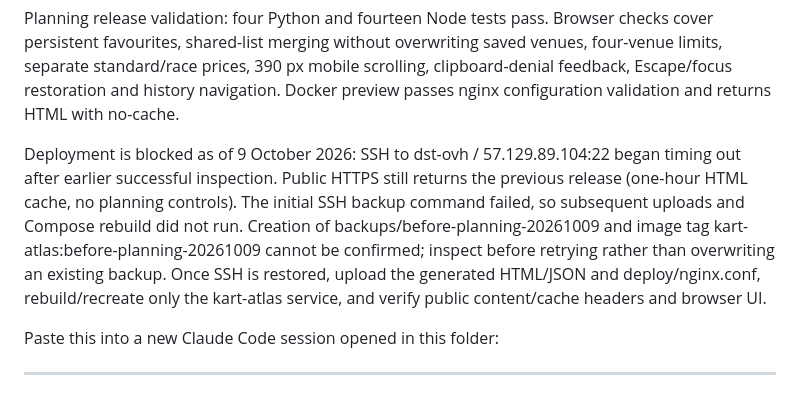
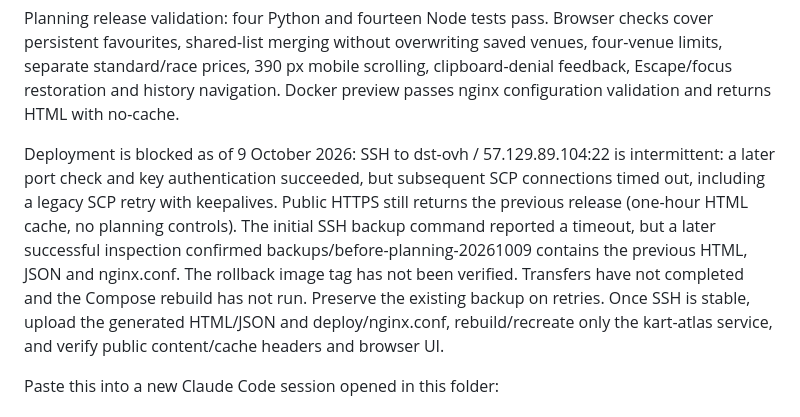
Before and after one commit to Autonom664/kartatlas.eu, a Markdown page: HANDOFF.md, the part around the change. GitHub-like rendering.

Commit message:
Record intermittent SSH deployment blocker and verified backup
Co-authored-by: Copilot <223556219+Copilot@users.noreply.github.com>

```diff
--- a/HANDOFF.md
+++ b/HANDOFF.md
@@ -37,12 +37,15 @@ and history navigation. Docker preview passes nginx configuration validation
 and returns HTML with no-cache.
 
 Deployment is blocked as of 9 October 2026: SSH to dst-ovh / 57.129.89.104:22
-began timing out after earlier successful inspection. Public HTTPS still
+is intermittent: a later port check and key authentication succeeded, but
+subsequent SCP connections timed out, including a legacy SCP retry with
+keepalives. Public HTTPS still
 returns the previous release (one-hour HTML cache, no planning controls).
-The initial SSH backup command failed, so subsequent uploads and Compose
-rebuild did not run. Creation of backups/before-planning-20261009 and image
-tag kart-atlas:before-planning-20261009 cannot be confirmed; inspect before
-retrying rather than overwriting an existing backup. Once SSH is restored,
+The initial SSH backup command reported a timeout, but a later successful
+inspection confirmed backups/before-planning-20261009 contains the previous
+HTML, JSON and nginx.conf. The rollback image tag has not been verified.
+Transfers have not completed and the Compose rebuild has not run.
+Preserve the existing backup on retries. Once SSH is stable,
 upload the generated HTML/JSON and deploy/nginx.conf, rebuild/recreate only
 the kart-atlas service, and verify public content/cache headers and browser UI.
 
```
